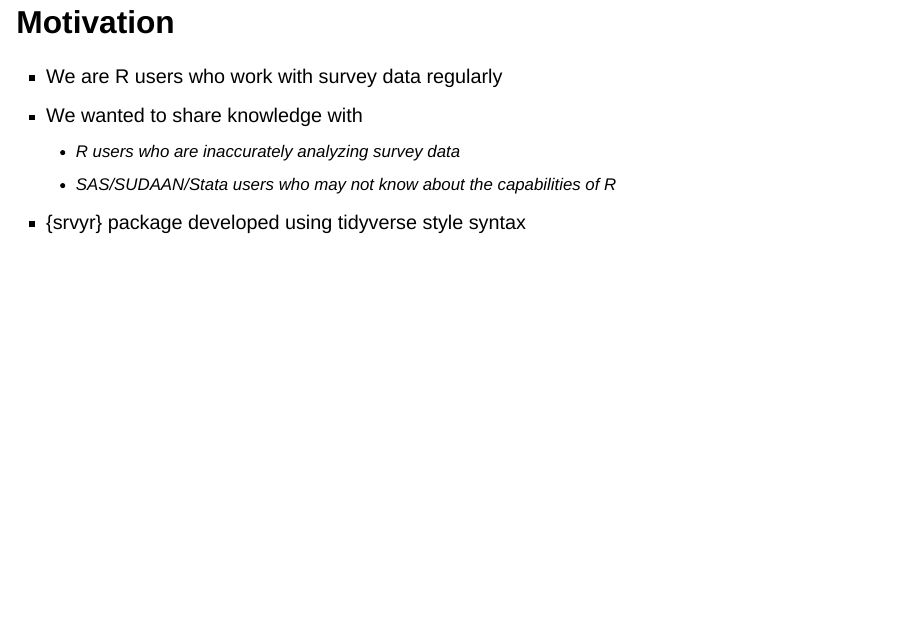
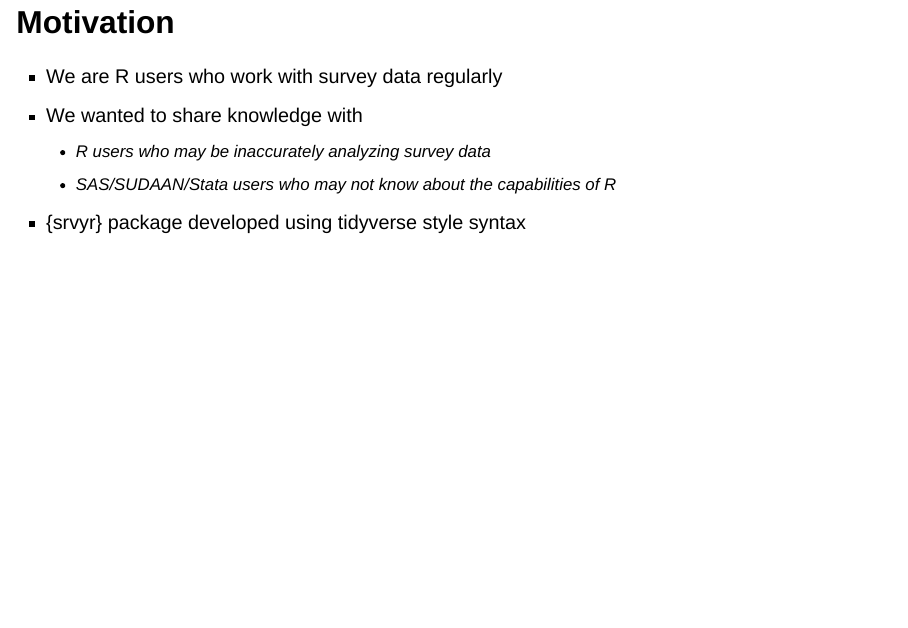
Before and after one commit to tidy-survey-r/mapor-2025-short-course, a Quarto document (01-introduction.qmd): page 5 of 9. Rendered offline with R 4.5, knitr and Pandoc in place of Quarto, with nearby package versions; drawn as Slidy slides in place of the format the file asks for.

Commit message:
Grammar edit

```diff
--- a/01-introduction.qmd
+++ b/01-introduction.qmd
@@ -71,7 +71,7 @@ Each of us give a brief intro on our experience/background
 
 - We are R users who work with survey data regularly
 - We wanted to share knowledge with
-  - R users who are inaccurately analyzing survey data
+  - R users who may be inaccurately analyzing survey data
   - SAS/SUDAAN/Stata users who may not know about the capabilities of R
 - {srvyr} package developed using tidyverse style syntax
 
```
Also changed, not shown: 01-introduction.html.
